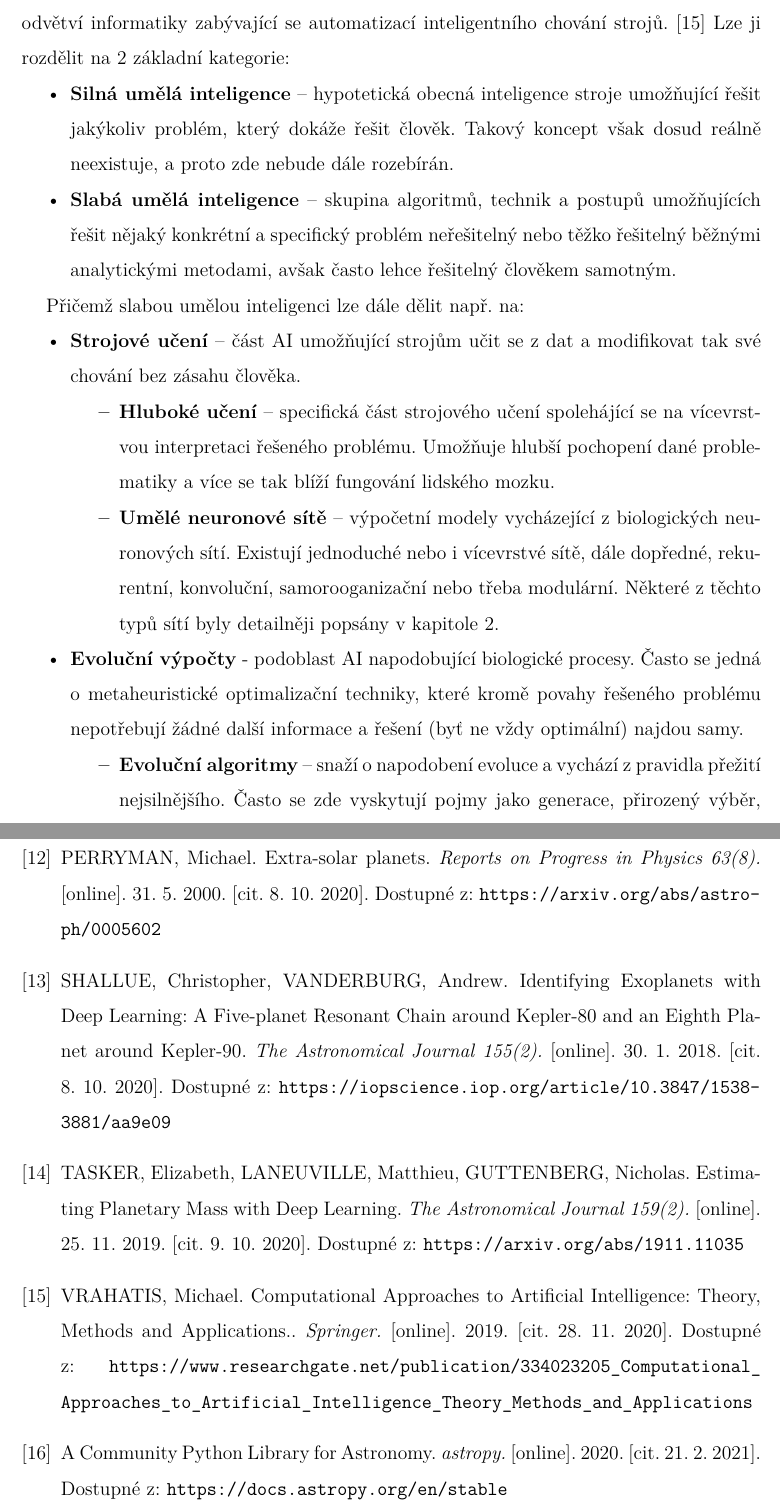
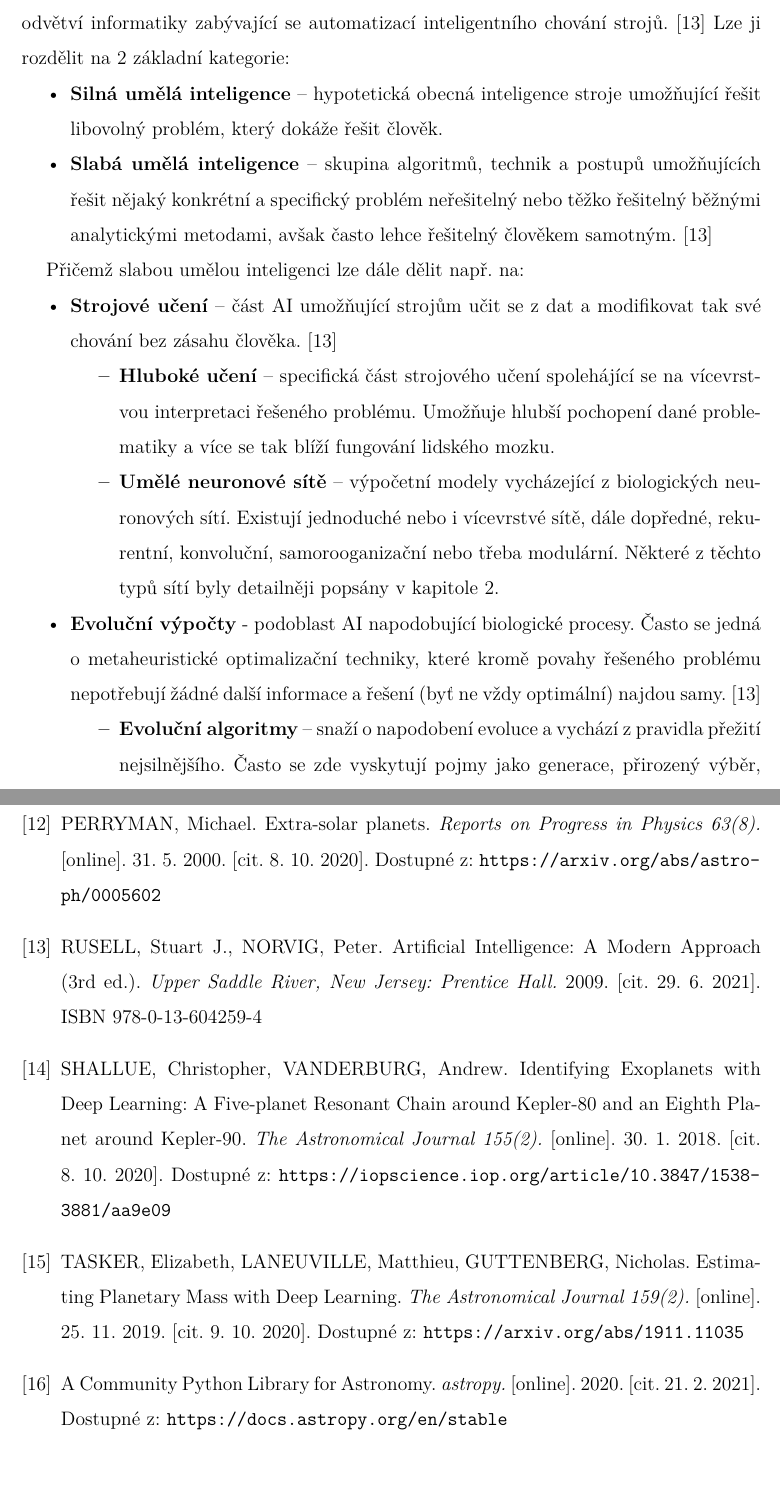
Before and after one commit to michalstruna/exoplanets-ai, a LaTeX thesis (docs/thesis.tex): two parts of pages 49 and 78 of 84, joined at a grey line, cut so that both start at the same text, the shorter picture padded with empty space. Compiled offline with pdfLaTeX.

Commit message:
Update docs.

```diff
--- a/docs/thesis.tex
+++ b/docs/thesis.tex
@@ -839,15 +839,15 @@ Počáteční hodnoty vah spojů mezi neurony mohou být nastaveny např. náhod
 Umělá inteligence (AI) je podstatně rozsáhlejší obor a~neobsahuje pouze umělé neuronové sítě. Další podoblasti však nejsou natolik důležité v~kontextu této práce, a~proto zde budou popsány pouze okrajově. Ačkoliv se definice v~různých zdrojích různí, AI lze popsat jako odvětví informatiky zabývající se automatizací inteligentního chování strojů.~\cite{ai} Lze ji rozdělit na 2 základní kategorie:
 
 \begin{itemize}
-\item \textbf{Silná umělá inteligence}~--~hypotetická obecná inteligence stroje umožňující řešit jakýkoliv problém, který dokáže řešit člověk. Takový koncept však dosud reálně neexistuje, a proto zde nebude dále rozebírán.
-\item \textbf{Slabá umělá inteligence}~--~skupina algoritmů, technik a~postupů umožňujících řešit nějaký konkrétní a~specifický problém neřešitelný nebo těžko řešitelný běžnými analytickými metodami, avšak často lehce řešitelný člověkem samotným.
+\item \textbf{Silná umělá inteligence}~--~hypotetická obecná inteligence stroje umožňující řešit libovolný problém, který dokáže řešit člověk.
+\item \textbf{Slabá umělá inteligence}~--~skupina algoritmů, technik a~postupů umožňujících řešit nějaký konkrétní a~specifický problém neřešitelný nebo těžko řešitelný běžnými analytickými metodami, avšak často lehce řešitelný člověkem samotným.~\cite{ai}
 
 \end{itemize}
 
 Přičemž slabou umělou inteligenci lze dále dělit např. na:
 
 \begin{itemize}
-\item \textbf{Strojové učení}~--~část AI umožňující strojům učit se z~dat a~modifikovat tak své chování bez zásahu člověka.
+\item \textbf{Strojové učení}~--~část AI umožňující strojům učit se z~dat a~modifikovat tak své chování bez zásahu člověka.~\cite{ai}
 
 \begin{itemize}
 
@@ -857,7 +857,7 @@ Přičemž slabou umělou inteligenci lze dále dělit např. na:
 
 \end{itemize}
 
-\item \textbf{Evoluční výpočty}~-~podoblast AI napodobující biologické procesy. Často se jedná o~metaheuristické optimalizační techniky, které kromě povahy řešeného problému nepotřebují žádné další informace a řešení (byť ne vždy optimální) najdou samy.
+\item \textbf{Evoluční výpočty}~-~podoblast AI napodobující biologické procesy. Často se jedná o~metaheuristické optimalizační techniky, které kromě povahy řešeného problému nepotřebují žádné další informace a řešení (byť ne vždy optimální) najdou samy.~\cite{ai}
 
 \begin{itemize}
 \item \textbf{Evoluční algoritmy}~--~snaží o~napodobení evoluce a~vychází z pravidla přežití nejsilnějšího. Často se zde vyskytují pojmy jako generace, přirozený výběr, dědičnost nebo křížení. Spadá sem např. genetický algoritmus nebo algoritmus diferenciální evoluce.
@@ -1423,12 +1423,11 @@ TODO: Verifikace výsledků.
 
 \onlinesource[PERRYMAN, Michael]{exoplanets}{Extra-solar planets}{Reports on Progress in Physics 63(8)}{31.~5.~2000}{8.~10.~2020}{https://arxiv.org/abs/astro-ph/0005602}
 
+\isbnsource[RUSELL, Stuart J., NORVIG, Peter]{ai}{Artificial Intelligence: A Modern Approach (3rd ed.)}{Upper Saddle River, New Jersey: Prentice Hall}{2009}{29.~6.~2021}{978-0-13-604259-4}
+
 \onlinesource[SHALLUE, Christopher, VANDERBURG, Andrew]{kepler80}{Identifying Exoplanets with Deep Learning: A Five-planet Resonant Chain around Kepler-80 and an Eighth Planet around Kepler-90}{The Astronomical Journal 155(2)}{30.~1.~2018}{8.~10.~2020}{https://iopscience.iop.org/article/10.3847/1538-3881/aa9e09}
 
 \onlinesource[TASKER, Elizabeth, LANEUVILLE, Matthieu, GUTTENBERG, Nicholas]{nnmass}{Estimating Planetary Mass with Deep Learning}{The Astronomical Journal 159(2)}{25.~11.~2019}{9.~10.~2020}{https://arxiv.org/abs/1911.11035}
-
-\onlinesource[VRAHATIS, Michael]{ai}{Computational Approaches to Artificial Intelligence: Theory, Methods and Applications.}{Springer}{2019}{28.~11.~2020}{https://www.researchgate.net/publication/334023205_Computational_Approaches_to_Artificial_Intelligence_Theory_Methods_and_Applications}
-
 
 \onlinesource{astropy}{A Community Python Library for Astronomy}{astropy}{2020}{21.~2.~2021}{https://docs.astropy.org/en/stable}
 
```
Also changed, not shown: docs/thesis.tex (2 more changed lines).
